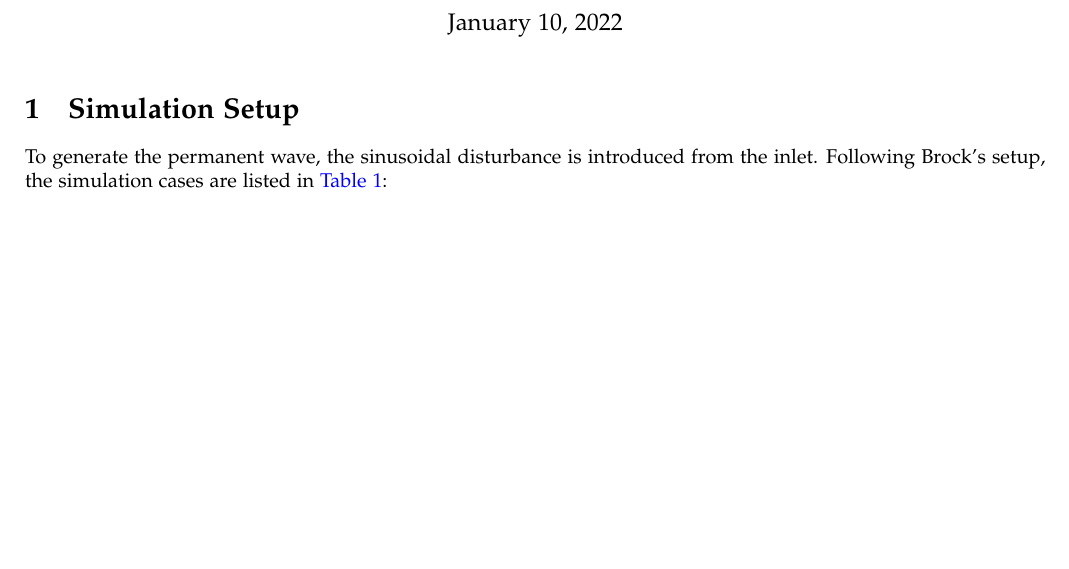
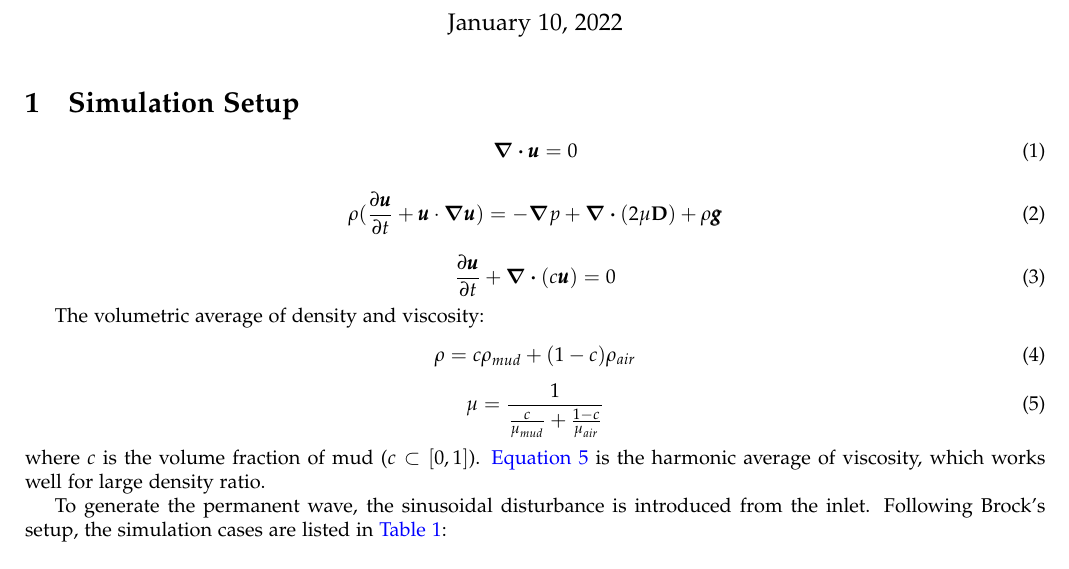
Before and after one commit to MGYBY/LaTeX-Template-with-tables-, a LaTeX document (template2018.tex): part of page 1 of 2, cut so that both start at the same text, the shorter picture padded with empty space. Compiled offline with pdfLaTeX.

Commit message:
Update template2018.tex

```diff
--- a/template2018.tex
+++ b/template2018.tex
@@ -19,6 +19,7 @@
 \usepackage{threeparttable}
 \usepackage{booktabs}
 \usepackage[sc]{mathpazo}
+\usepackage{physics}
 
 \newcommand{\fr}{\rm{Fr}}
 
@@ -47,6 +48,32 @@ Boyuan Yu}
 
 
 \section{Simulation Setup}
+\begin{equation}
+	\div{\pmb{u}}=0
+	\label{ns1}
+\end{equation}
+
+\begin{equation}
+	\rho(\frac{\partial \pmb{u}}{\partial t}+\pmb{u} \cdot {\grad{\pmb{u}}})=-\grad{p}+\div{(2\mu \vb{D})}+\rho \pmb{g}
+	\label{ns2}
+\end{equation}
+
+\begin{equation}
+	\frac{\partial \pmb{u}}{\partial t}+\div{(c\pmb{u})}=0
+	\label{ns3}
+\end{equation}
+
+The volumetric average of density and viscosity:
+\begin{equation}
+	\rho = c\rho_{mud}+(1-c)\rho_{air}
+	\label{c_ave}
+\end{equation}
+\begin{equation}
+	\mu = \frac{1}{\frac{c}{\mu_{mud}}+\frac{1-c}{\mu_{air}}}
+	\label{mu_ave}
+\end{equation}
+where $c$ is the volume fraction of mud ($c\subset [0,1]$). \autoref{mu_ave} is the harmonic  average of viscosity, which works well for large density ratio.
+
 To generate the permanent wave, the sinusoidal disturbance is introduced from the inlet. Following Brock's setup, the simulation cases are listed in \autoref{simulation1}:
 \begin{table}[htbp]
 	\centering
```
